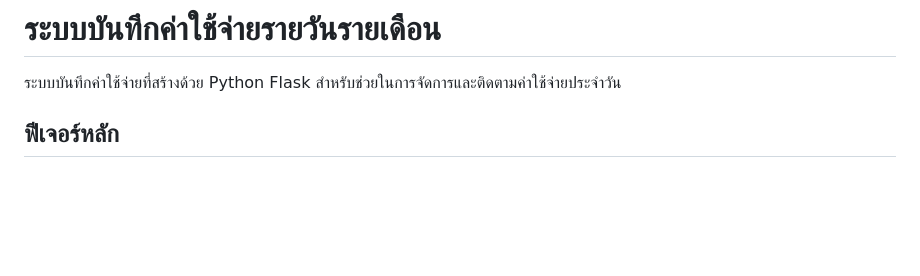
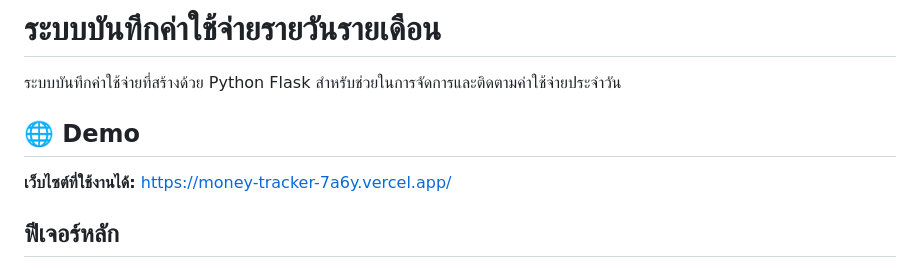
Before and after one commit to Akkasit99/money-tracker, a Markdown page: README.md, the part around the change. Drawn GitHub-style; blank space fills up the shorter version.

Commit message:
Add live demo URL to README

```diff
--- a/README.md
+++ b/README.md
@@ -1,6 +1,9 @@
 # ระบบบันทึกค่าใช้จ่ายรายวันรายเดือน
 
 ระบบบันทึกค่าใช้จ่ายที่สร้างด้วย Python Flask สำหรับช่วยในการจัดการและติดตามค่าใช้จ่ายประจำวัน
+
+## 🌐 Demo
+**เว็บไซต์ที่ใช้งานได้:** https://money-tracker-7a6y.vercel.app/
 
 ## ฟีเจอร์หลัก
 
```
